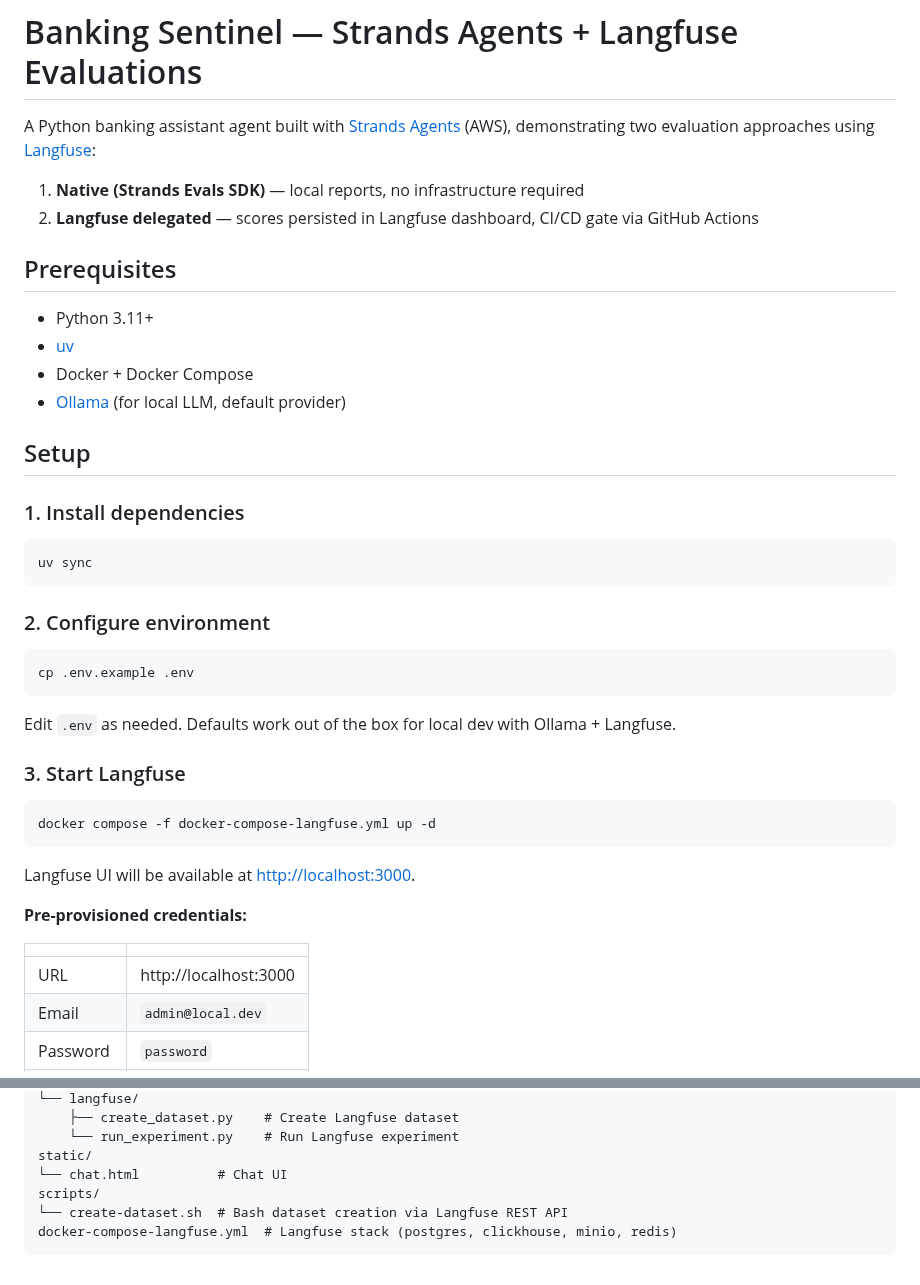
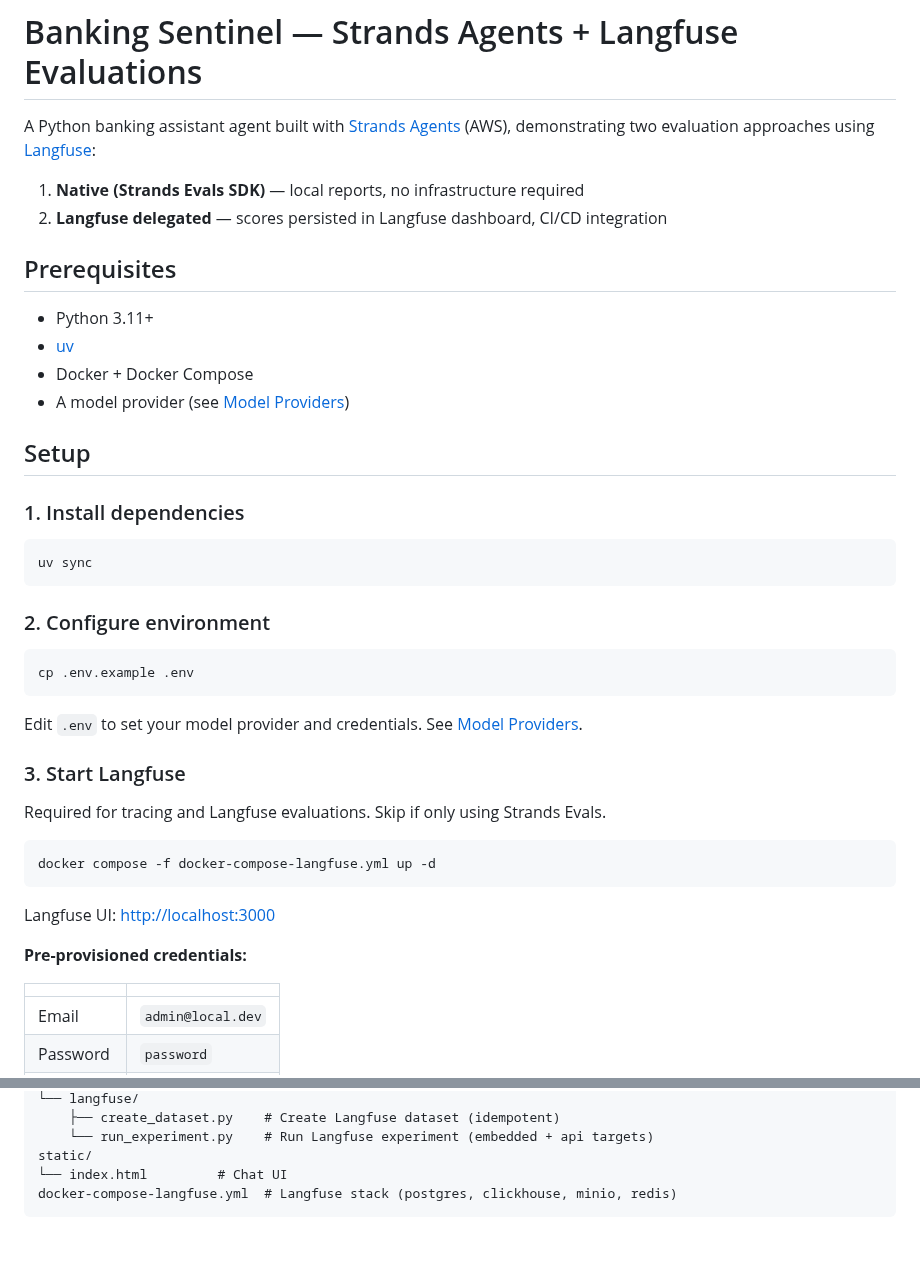
Before and after one commit to rogervinas/strands-agents-langfuse-evaluations, a Markdown page: README.md, 2 parts joined by grey strips. GitHub-like rendering; blank space fills up the shorter version.

````diff
--- a/README.md
+++ b/README.md
@@ -3,14 +3,14 @@
 A Python banking assistant agent built with [Strands Agents](https://strandsagents.com) (AWS), demonstrating two evaluation approaches using [Langfuse](https://langfuse.com):
 
 1. **Native (Strands Evals SDK)** — local reports, no infrastructure required
-2. **Langfuse delegated** — scores persisted in Langfuse dashboard, CI/CD gate via GitHub Actions
+2. **Langfuse delegated** — scores persisted in Langfuse dashboard, CI/CD integration
 
 ## Prerequisites
 
 - Python 3.11+
 - [uv](https://docs.astral.sh/uv/)
 - Docker + Docker Compose
-- [Ollama](https://ollama.com) (for local LLM, default provider)
+- A model provider (see [Model Providers](#model-providers))
 
 ## Setup
 
@@ -26,21 +26,22 @@ uv sync
 cp .env.example .env
 ```
 
-Edit `.env` as needed. Defaults work out of the box for local dev with Ollama + Langfuse.
+Edit `.env` to set your model provider and credentials. See [Model Providers](#model-providers).
 
 ### 3. Start Langfuse
+
+Required for tracing and Langfuse evaluations. Skip if only using Strands Evals.
 
 ```bash
 docker compose -f docker-compose-langfuse.yml up -d
 ```
 
-Langfuse UI will be available at [http://localhost:3000](http://localhost:3000).
+Langfuse UI: [http://localhost:3000](http://localhost:3000)
 
 **Pre-provisioned credentials:**
 
 | | |
 |---|---|
-| URL | http://localhost:3000 |
 | Email | `admin@local.dev` |
 | Password | `password` |
 | Public key | `publickey-local` |
@@ -159,9 +140,7 @@ evals/
 └── langfuse/
-    ├── create_dataset.py    # Create Langfuse dataset
-    └── run_experiment.py    # Run Langfuse experiment
+    ├── create_dataset.py    # Create Langfuse dataset (idempotent)
+    └── run_experiment.py    # Run Langfuse experiment (embedded + api targets)
 static/
-└── chat.html          # Chat UI
-scripts/
-└── create-dataset.sh  # Bash dataset creation via Langfuse REST API
+└── index.html         # Chat UI
 docker-compose-langfuse.yml  # Langfuse stack (postgres, clickhouse, minio, redis)
 ```
````
Also changed, not shown: other parts of README.md (+21 -41 lines).
